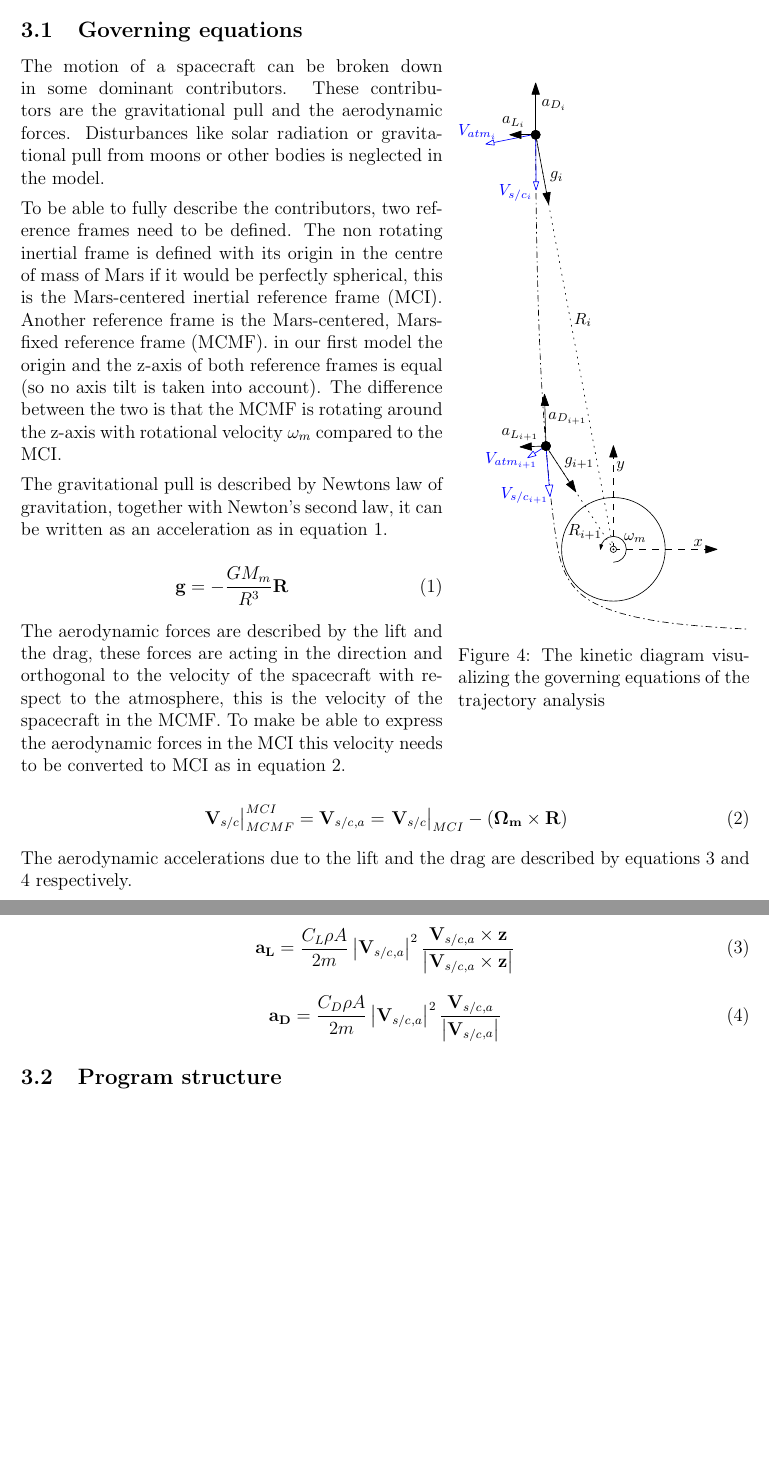
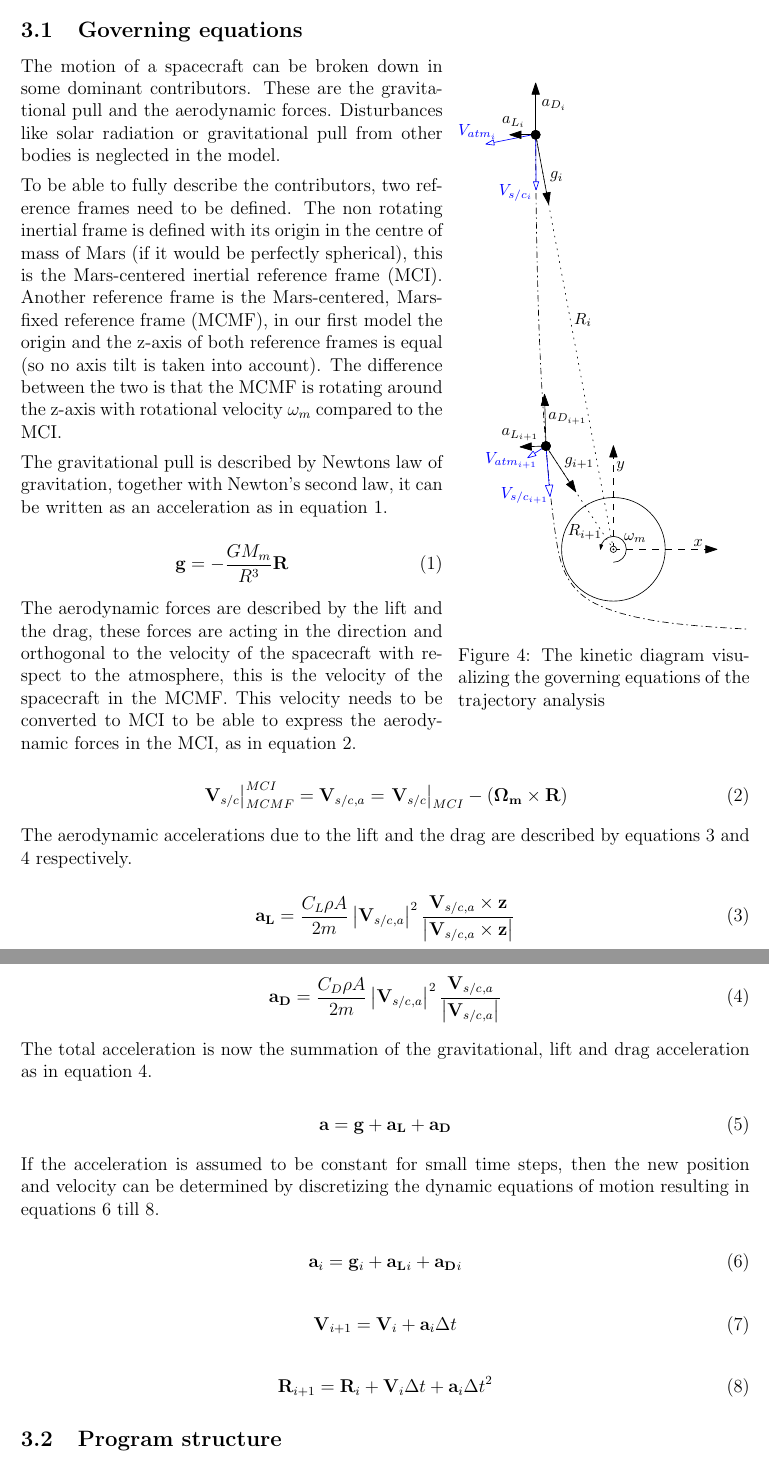
Before and after one commit to DawudH/DSE-AEROSHELL02, a LaTeX document (02_BR_BASELINE_REPORT/Report.tex, which reads 02_BR_BASELINE_REPORT/Chapter/Trajectory_analysis.tex, 02_BR_BASELINE_REPORT/Symbols.tex): two parts of pages 22 and 23 of 49 before the commit and two parts of pages 22 and 23 of 50 after it, joined at a grey line, cut so that both start at the same text, the shorter picture padded with empty space. Compiled offline with pdfLaTeX; a LaTeX package or settings file that is missing is left out.

Commit message:
no message

```diff
--- a/02_BR_BASELINE_REPORT/Chapter/Trajectory_analysis.tex
+++ b/02_BR_BASELINE_REPORT/Chapter/Trajectory_analysis.tex
@@ -11,10 +11,10 @@
 		\label{fig:orb}
 \end{wrapfigure}
 
-The motion of a spacecraft can be broken down in some dominant contributors. These contributors are the gravitational pull and the aerodynamic forces. Disturbances like solar radiation or gravitational pull from moons or other bodies is neglected in the model.
+The motion of a spacecraft can be broken down in some dominant contributors. These are the gravitational pull and the aerodynamic forces. Disturbances like solar radiation or gravitational pull from other bodies is neglected in the model.
 
-To be able to fully describe the contributors, two reference frames need to be defined. The non rotating inertial frame is defined with its origin in the centre of mass of Mars if it would be perfectly spherical, this is the \gls{mci}.
-Another reference frame is the \gls{mcmf}. in our first model the origin and the z-axis of both reference frames is equal (so no axis tilt is taken into account). The difference between the two is that the \gls{mcmf} is rotating around the z-axis with rotational velocity \gls{con:omegamars} compared to the \gls{mci}.
+To be able to fully describe the contributors, two reference frames need to be defined. The non rotating inertial frame is defined with its origin in the centre of mass of Mars (if it would be perfectly spherical), this is the \gls{mci}.
+Another reference frame is the \gls{mcmf}, in our first model the origin and the z-axis of both reference frames is equal (so no axis tilt is taken into account). The difference between the two is that the \gls{mcmf} is rotating around the z-axis with rotational velocity \gls{con:omegamars} compared to the \gls{mci}.
 
 The gravitational pull is described by Newtons law of gravitation, together with Newton's second law, it can be written as an acceleration as in equation \ref{eq:nG}.
 
@@ -23,7 +23,7 @@ The gravitational pull is described by Newtons law of gravitation, together with
 					{\gls{sym:R}^3}\gls{sym:Rv}
 \end{equation}
 
-The aerodynamic forces are described by the lift and the drag, these forces are acting in the direction and orthogonal to the velocity of the spacecraft with respect to the atmosphere, this is the velocity of the spacecraft in the \gls{mcmf}. To make be able to express the aerodynamic forces in the \gls{mci} this velocity needs to be converted to \gls{mci} as in equation \ref{eq:Vsc_mcmf_mci}.
+The aerodynamic forces are described by the lift and the drag, these forces are acting in the direction and orthogonal to the velocity of the spacecraft with respect to the atmosphere, this is the velocity of the spacecraft in the \gls{mcmf}. This velocity needs to be converted to \gls{mci} to be able to express the aerodynamic forces in the \gls{mci}, as in equation \ref{eq:Vsc_mcmf_mci}.
 
 \begin{equation} \label{eq:Vsc_mcmf_mci}
 \left.\gls{sym:Vvsc}\right|_{MCMF}^{MCI} = \gls{sym:Vvsc}_{,a} = \left.\gls{sym:Vvsc}\right|_{MCI} - \left(\gls{con:Omegamars} \times \gls{sym:Rv} \right)
@@ -41,6 +41,26 @@ The aerodynamic accelerations due to the lift and the drag are described by equa
 \begin{equation} \label{eq:aD}
 \gls{sym:aD} = \frac{\gls{sym:CD}\gls{sym:rho}\gls{sym:A}}{2 \gls{sym:m}}
 				\left|\gls{sym:Vvsc}_{,a}\right|^2 \frac{\gls{sym:Vvsc}_{,a}}{\left|\gls{sym:Vvsc}_{,a}\right|}
+\end{equation}
+
+The total acceleration is now the summation of the gravitational, lift and drag acceleration as in equation \ref{eq:aD}.
+
+\begin{equation} \label{eq:acc}
+\gls{sym:acc} = \gls{sym:g} + \gls{sym:aL} + \gls{sym:aD}
+\end{equation}
+
+If the acceleration is assumed to be constant for small time steps, then the new position and velocity can be determined by discretizing the dynamic equations of motion resulting in equations \ref{eq:ai} till \ref{eq:Ri}.
+
+\begin{equation} \label{eq:ai}
+\gls{sym:acc}_i = \gls{sym:g}_i + \gls{sym:aL}_i + \gls{sym:aD}_i
+\end{equation}
+
+\begin{equation} \label{eq:Vi}
+\gls{sym:Vv}_{i+1} = \gls{sym:Vv}_i + \gls{sym:acc}_i \gls{sym:Dt}
+\end{equation}
+
+\begin{equation} \label{eq:Ri}
+\gls{sym:Rv}_{i+1} = \gls{sym:Rv}_i + \gls{sym:Vv}_i \gls{sym:Dt} + \gls{sym:acc}_i \gls{sym:Dt}^2
 \end{equation}
 
 \subsection{Program structure}\label{sec:prog_struct}
--- a/02_BR_BASELINE_REPORT/Symbols.tex
+++ b/02_BR_BASELINE_REPORT/Symbols.tex
@@ -215,6 +215,16 @@ sort=g, % for correct sorting type the full name of the symbol here
 parent=romanletter % for sorting purposes, use romanletter or greekletter
 }
 
+\newglossaryentry{sym:acc}
+{
+type=symbol, % entry should be in the list of symbols!
+name={\ensuremath{\mathbf{a}}}, % Put the symbol here in dollar signs
+description={Acceleration (vector)}, % A brief description of this entry (to appear in the glossary).
+symbol={$\left[\frac{m}{s^2}\right]$}, % put the unit here.... kind of weird, i know
+sort=acceleration, % for correct sorting type the full name of the symbol here
+parent=romanletter % for sorting purposes, use romanletter or greekletter
+}
+
 \newglossaryentry{sym:aL}
 {
 type=symbol, % entry should be in the list of symbols!
@@ -244,3 +254,13 @@ symbol={$\left[kg\right]$}, % put the unit here.... kind of weird, i know
 sort=m, % for correct sorting type the full name of the symbol here
 parent=romanletter % for sorting purposes, use romanletter or greekletter
 }
+
+\newglossaryentry{sym:Dt}
+{
+type=symbol, % entry should be in the list of symbols!
+name={\ensuremath{\Delta t}}, % Put the symbol here in dollar signs
+description={Discrete time step}, % A brief description of this entry (to appear in the glossary).
+symbol={$\left[s\right]$}, % put the unit here.... kind of weird, i know
+sort=Dt, % for correct sorting type the full name of the symbol here
+parent=romanletter % for sorting purposes, use romanletter or greekletter
+}
```
